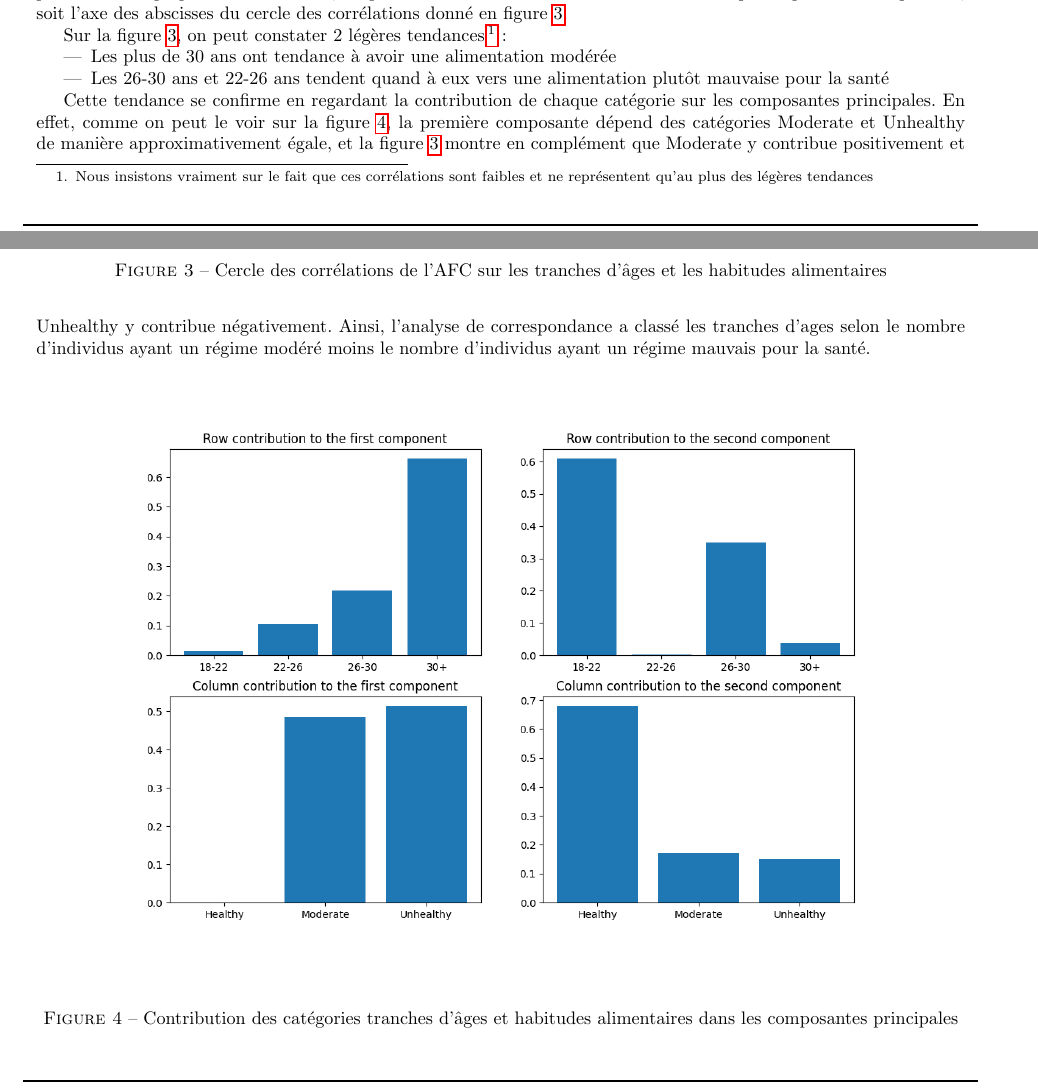
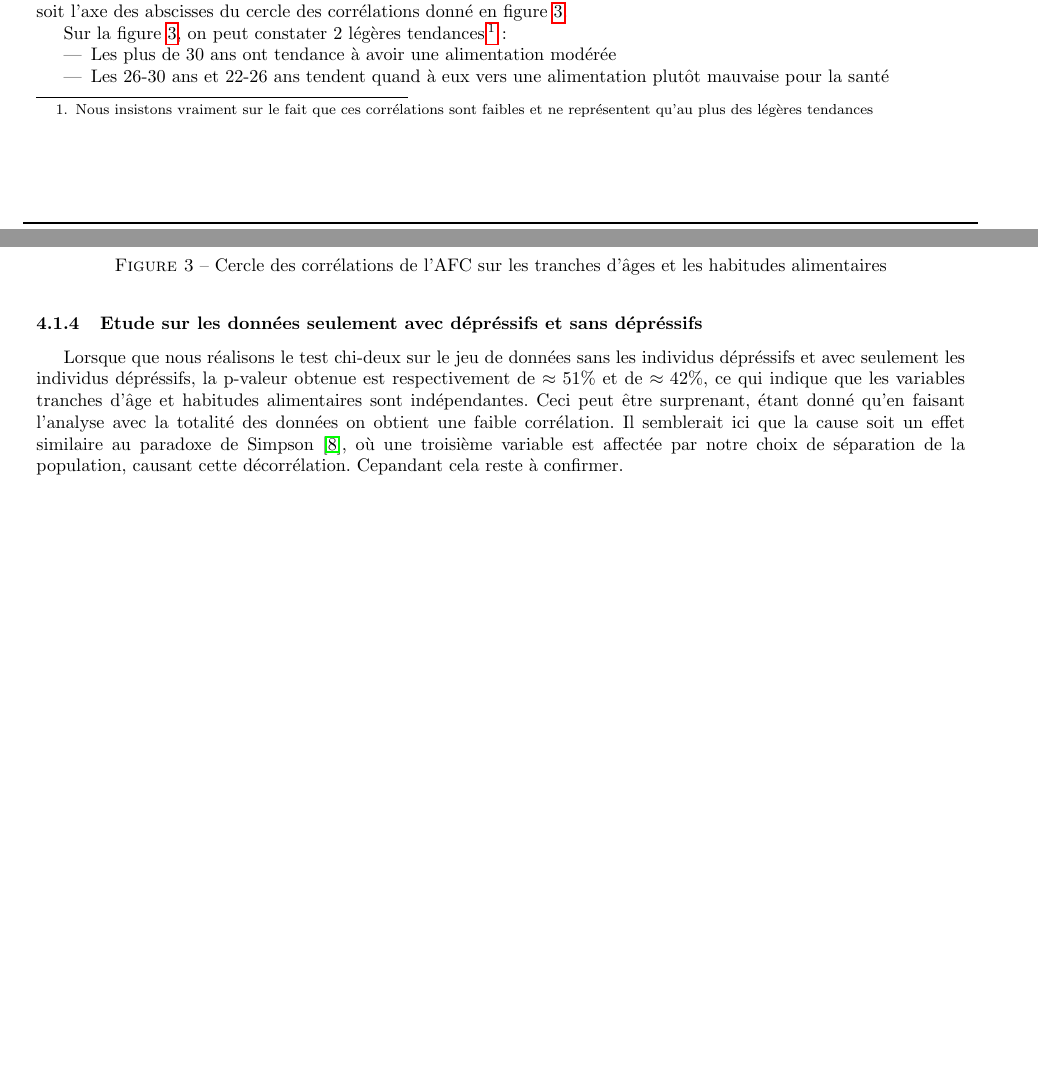
Before and after one commit to bourgouinraphael/Projet_traitement_info, a LaTeX document (main.tex, which reads age_dietary.tex): two parts of pages 4 and 5 of 6 before the commit and two parts of pages 4 and 5 of 5 after it, joined at a grey line, cut so that both start at the same text, the shorter picture padded with empty space. Compiled offline with pdfLaTeX.

Commit message:
Edited end of age dietary

```diff
--- a/age_dietary.tex
+++ b/age_dietary.tex
@@ -53,14 +53,7 @@ Sur la figure \ref{fig:corrAgeDietary}, on peut constater 2 légères tendances\
   \item Les 26-30 ans et 22-26 ans tendent quand à eux vers une alimentation plutôt mauvaise pour la santé
 \end{itemize}
 
-Cette tendance se confirme en regardant la contribution de chaque catégorie sur les composantes principales.
-En effet, comme on peut le voir sur la figure \ref{fig:contribAgeDietary}, la première composante dépend des catégories Moderate et Unhealthy de manière approximativement égale, et la figure \ref{fig:corrAgeDietary} montre en complément que Moderate y contribue positivement et Unhealthy y contribue négativement.
-Ainsi, l'analyse de correspondance a classé les tranches d'ages selon le nombre d'individus ayant un régime modéré moins le nombre d'individus ayant un régime mauvais pour la santé.
+\subsubsection{Etude sur les données seulement avec dépréssifs et sans dépréssifs}
 
-\begin{figure}[!h]
-  \begin{center}
-    \includegraphics[width=0.95\textwidth]{Images/Age_Dietary_all/RowColumnsContributions.png}
-  \end{center}
-  \caption{Contribution des catégories tranches d'âges et habitudes alimentaires dans les composantes principales}
-  \label{fig:contribAgeDietary}
-\end{figure}
+Lorsque que nous réalisons le test chi-deux sur le jeu de données sans les individus dépréssifs et avec seulement les individus dépréssifs, la p-valeur obtenue est respectivement de $\approx 51\%$ et de $\approx 42\%$, ce qui indique que les variables tranches d'âge et habitudes alimentaires sont indépendantes.
+Ceci peut être surprenant, étant donné qu'en faisant l'analyse avec la totalité des données on obtient une faible corrélation. Il semblerait ici que la cause soit un effet similaire au paradoxe de Simpson \citep{simpson}, où une troisième variable est affectée par notre choix de séparation de la population, causant cette décorrélation. Cepandant cela reste à confirmer.
```
Also changed, not shown: main.tex (+0 -2 lines), references.bib (+4 -0 lines), main.pdf, 1 other file.
